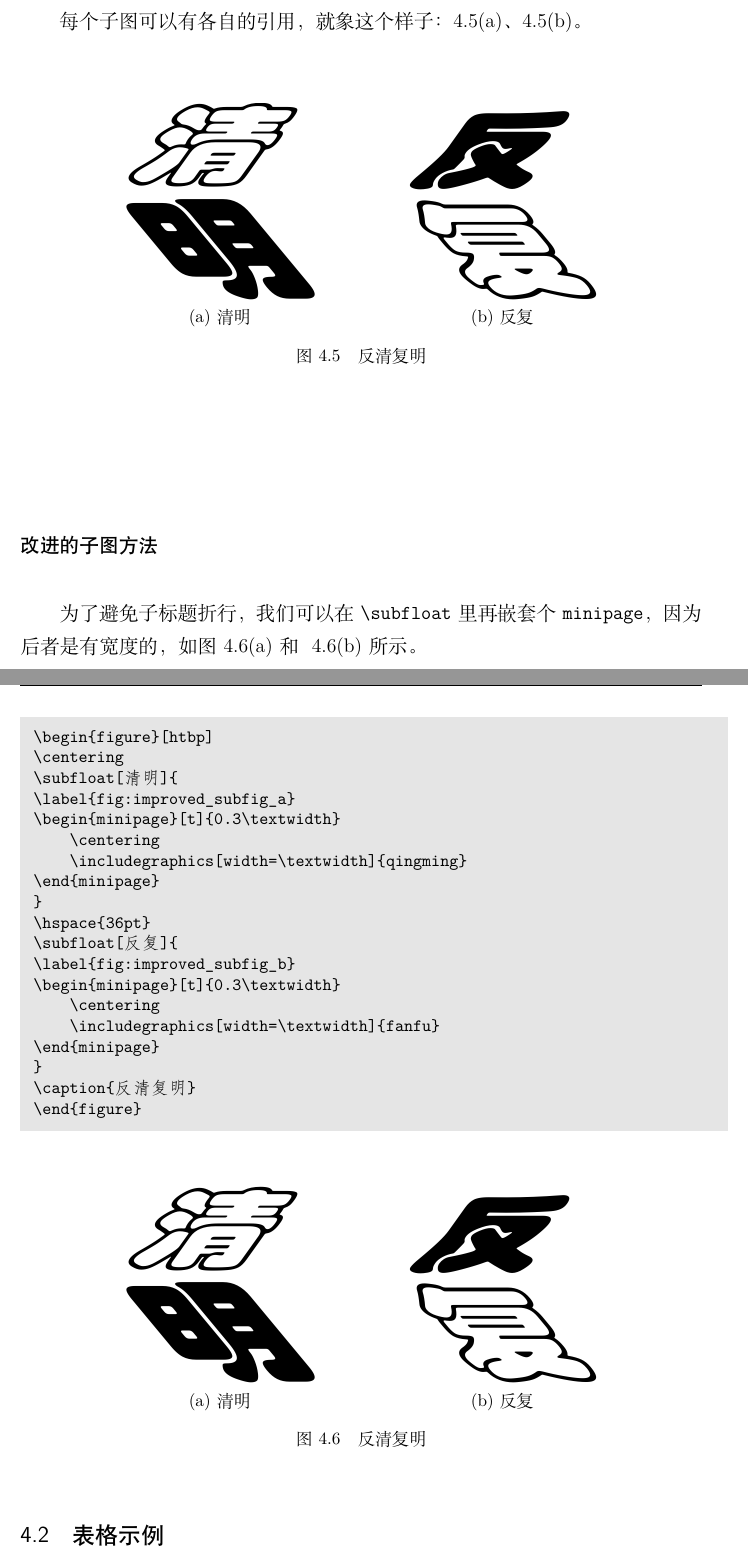
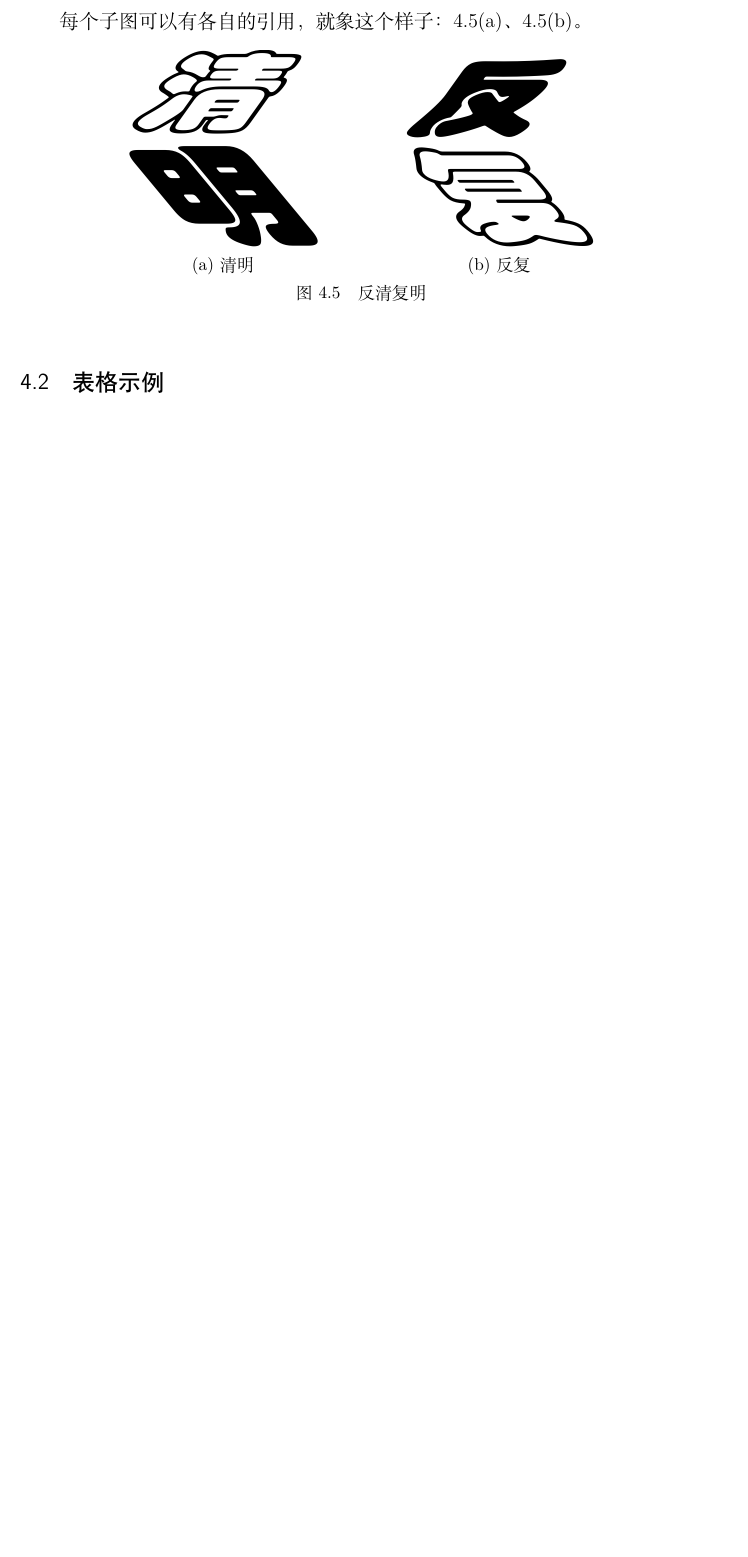
Before and after one commit to tuxify/zzuthesis, a LaTeX thesis (main.tex, which reads data/chap04.tex, docutils.sty, zzuthesis.cfg): two parts of pages 31 and 32 of 43 before the commit and part of page 31 of 42 after it, the two joined at a grey line, cut so that both start at the same text, the shorter picture padded with empty space. Compiled offline with XeLaTeX; a missing font is replaced by an installed copy or a similar font.

Commit message:
update packages

```diff
--- a/data/chap04.tex
+++ b/data/chap04.tex
@@ -158,62 +152,12 @@ ImageMagick 包含多个命令行程序,其中最常用的是 \texttt{convert}
 
 \begin{figure}[htbp]
 \centering
-\subfloat[清明]{
-    \label{fig:subfig_a}
+\subcaptionbox{清明\label{fig:subfig_a}}[0.3\textwidth]{
     \includegraphics[width=0.3\textwidth]{qingming}
 }
 \hspace{36pt}
-\subfloat[反复]{
-    \label{fig:subfig_b}
+\subcaptionbox{反复\label{fig:subfig_b}}[0.3\textwidth]{
     \includegraphics[width=0.3\textwidth]{fanfu}
-}
-\caption{反清复明}
-\end{figure}
-
-\subsubsection*{改进的子图方法}
-
-为了避免子标题折行，我们可以在 \verb|\subfloat| 里再嵌套个 \verb|minipage|，因
-为后者是有宽度的，如图~\ref{fig:improved_subfig_a}~和
-~\ref{fig:improved_subfig_b}~所示。
-
-\begin{code}
-\begin{figure}[htbp]
-\centering
-\subfloat[清明]{
-\label{fig:improved_subfig_a}
-\begin{minipage}[t]{0.3\textwidth}
-    \centering
-    \includegraphics[width=\textwidth]{qingming}
-\end{minipage}
-}
-\hspace{36pt}
-\subfloat[反复]{
-\label{fig:improved_subfig_b}
-\begin{minipage}[t]{0.3\textwidth}
-    \centering
-    \includegraphics[width=\textwidth]{fanfu}
-\end{minipage}
-}
-\caption{反清复明}
-\end{figure}
-\end{code}
-
-\begin{figure}[htbp]
-\centering
-\subfloat[清明]{
-\label{fig:improved_subfig_a}
-\begin{minipage}[t]{0.3\textwidth}
-    \centering
-    \includegraphics[width=\textwidth]{qingming}
-\end{minipage}
-}
-\hspace{36pt}
-\subfloat[反复]{
-\label{fig:improved_subfig_b}
-\begin{minipage}[t]{0.3\textwidth}
-    \centering
-    \includegraphics[width=\textwidth]{fanfu}
-\end{minipage}
 }
 \caption{反清复明}
 \end{figure}
--- a/docutils.sty
+++ b/docutils.sty
@@ -3,16 +3,16 @@
 %% Encoding: UTF-8
 %% Author: Yuan Xiaoshuai - yxshuai@gmail.com
 %% Created: 2012-05-06 15:05
-%% Last modified: 2016-08-28 20:55
+%% Last modified: 2019-11-01 23:59
 %%================================================
 \ProvidesPackage{docutils}
-[2016/08/28 4.1 Packages used in Documentation.]
+[2019/11/01 5.0 Packages used in Documentation.]
 % 可能只会在编写模板文档的时候才会用到宏包及定义放在本宏包中，使用时可根据情况
 % 替换或加入其它宏包入定义。
 %%%%%%%%%%%%%%%%%%%%%%%%%%%%%%%%%%%%%%%%%%%%%%%%%%
 %% 装载宏包 (Loading packages)
 %%%%%%%%%%%%%%%%%%%%%%%%%%%%%%%%%%%%%%%%%%%%%%%%%%
-\RequirePackage{bm}
+% \RequirePackage{bm}
 \RequirePackage{metalogo}%XeLaTeX Logo
 % \RequirePackage{float}%浮动体选项
 % \RequirePackage{array}%表格控制
@@ -82,7 +82,7 @@
     \kern-.08em%
     \-\TeX}
 \providecommand\TeXLive{\TeX{}Live}
-\hyphenation{Zzu-Thesis}
+% \hyphenation{Zzu-Thesis}
 % \DeclareRobustCommand{\zzuthesis}{Z\kern-.1188em%
     % \lower.33ex\hbox{$\m@th$% %% force math size calculations
           % \csname S@\f@size\endcsname
@@ -95,8 +95,8 @@
           % \fontsize\sf@size\z@
           % \math@fontsfalse\selectfont
           % H\kern-.125emE\kern-.08em\raise.05ex\hbox{S}\kern-.14em\lower.4ex\hbox{I}\kern-.14em\raise.05ex\hbox{\reflectbox{S}}}}
-\providecommand\zzuthesis{$\,$\textsc{ZzUThesis}$\,$}
-\providecommand\version{v$\,$4.1}
+% \providecommand\zzuthesis{$\,$\textsc{ZzUThesis}$\,$}
+% \providecommand\version{v$\,$5.0}
 \endinput
 %%%%%%%%%%%%%%%%%%%%%%%%%%%%%%%%%%%%%%%%%%%%%%%%%%
 %% End of file `docutils.sty'.
--- a/zzuthesis.cfg
+++ b/zzuthesis.cfg
@@ -3,13 +3,13 @@
 %% Encoding: UTF-8
 %% Author: Yuan Xiaoshuai - yxshuai@gmail.com
 %% Created: 2012-01-08 13:11
-%% Last modified: 2016-08-28 20:54
+%% Last modified: 2019-11-01 23:52
 %%================================================
 %%%%%%%%%%%%%%%%%%%%%%%%%%%%%%%%%%%%%%%%%%%%%%%%%%
 %% 基本信息
 %%%%%%%%%%%%%%%%%%%%%%%%%%%%%%%%%%%%%%%%%%%%%%%%%%
 \ProvidesFile{zzuthesis.cfg}
-[2016/08/28 4.1 Zhengzhou University Thesis Template]
+[2019/10/31 5.0 Zhengzhou University Thesis Template]
 %%%%%%%%%%%%%%%%%%%%%%%%%%%%%%%%%%%%%%%%%%%%%%%%%%
 %% 数学相关
 %%%%%%%%%%%%%%%%%%%%%%%%%%%%%%%%%%%%%%%%%%%%%%%%%%
--- a/zzuthesis.cls
+++ b/zzuthesis.cls
@@ -11,6 +11,7 @@
 \NeedsTeXFormat{LaTeX2e}
 \ProvidesClass{zzuthesis}
 [2019/10/31 5.0 Zhengzhou University Thesis Template]
+\hyphenation{Zzu-Thesis}
 \def\zzuthesis{ZzuThesis}
 \def\version{5.0}
 %%%%%%%%%%%%%%%%%%%%%%%%%%%%%%%%%%%%%%%%%%%%%%%%%%
@@ -68,7 +69,7 @@
 \RequirePackage{multirow}%跨行表格
 \RequirePackage{longtable}%长表格，可替换supertabular
 \RequirePackage{booktabs}%三线表格
-\RequirePackage[config]{subfig}%引入caption，并用config选项兼容subfigure
+\RequirePackage[labelformat=simple]{subcaption}
 \RequirePackage{graphicx}%图形支持
 \RequirePackage[numbers,super,sort&compress]{natbib}%参考文献引用
 \RequirePackage{hyperref}%超链接、书签
@@ -277,8 +254,7 @@
 \fi
 \captionsetup[figure]{%cation 在下，段前空6磅，段后空12磅
   position=bottom,belowskip={12bp-\intextsep},aboveskip=6bp}
-\captionsetup[subfloat]{labelformat=simple,font=zzu,%
-  captionskip=6bp,nearskip=6bp,farskip=0bp,topadjust=0bp}
+\captionsetup[sub]{font=zzu,skip=6bp}
 \renewcommand{\thesubfigure}{(\alph{subfigure})}%子图形编号：字母
 \renewcommand{\thesubtable}{(\alph{subtable})}%子表格编号：字母
 \renewcommand\theequation{%公式编号分隔符
```
Also changed, not shown: data/app01.tex (+1 -1 lines), data/chap02.tex (+1 -1 lines), data/chap03.tex (+1 -1 lines), data/chap04.tex (14 more changed lines), zzuthesis.cls (26 more changed lines). Lines whose indentation alone changed are shown as unchanged.
